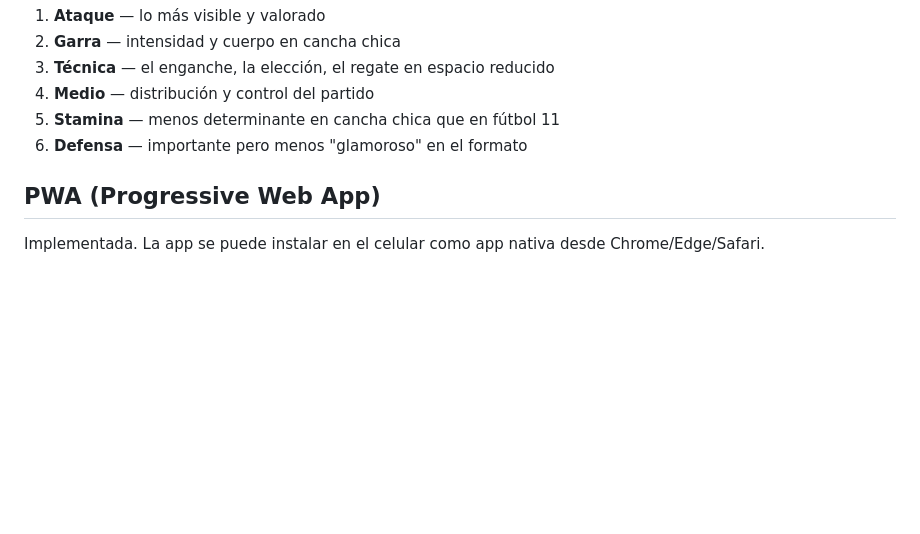
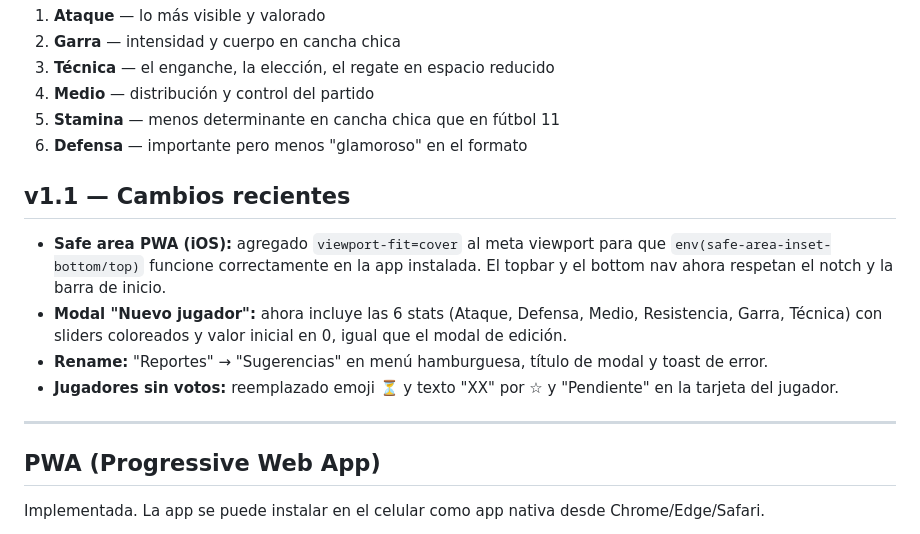
Before and after one commit to rega21/fobal5, a Markdown page: README.md, the part around the change. Drawn GitHub-style; blank space fills up the shorter version.

Commit message:
docs: actualizar README con cambios v1.1
Co-Authored-By: Claude Sonnet 4.6 <noreply@anthropic.com>

```diff
--- a/README.md
+++ b/README.md
@@ -68,6 +68,15 @@ Orden de peso propuesto para fútbol 5 (espacios reducidos):
 4. **Medio** — distribución y control del partido
 5. **Stamina** — menos determinante en cancha chica que en fútbol 11
 6. **Defensa** — importante pero menos "glamoroso" en el formato
+
+## v1.1 — Cambios recientes
+
+- **Safe area PWA (iOS):** agregado `viewport-fit=cover` al meta viewport para que `env(safe-area-inset-bottom/top)` funcione correctamente en la app instalada. El topbar y el bottom nav ahora respetan el notch y la barra de inicio.
+- **Modal "Nuevo jugador":** ahora incluye las 6 stats (Ataque, Defensa, Medio, Resistencia, Garra, Técnica) con sliders coloreados y valor inicial en 0, igual que el modal de edición.
+- **Rename:** "Reportes" → "Sugerencias" en menú hamburguesa, título de modal y toast de error.
+- **Jugadores sin votos:** reemplazado emoji ⏳ y texto "XX" por ☆ y "Pendiente" en la tarjeta del jugador.
+
+---
 
 ## PWA (Progressive Web App)
 
```
